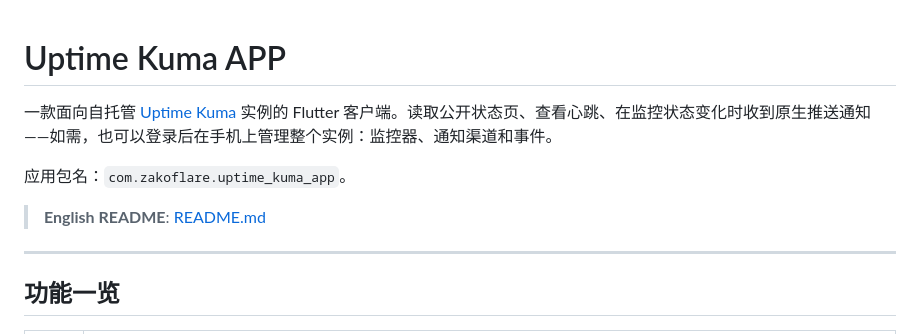
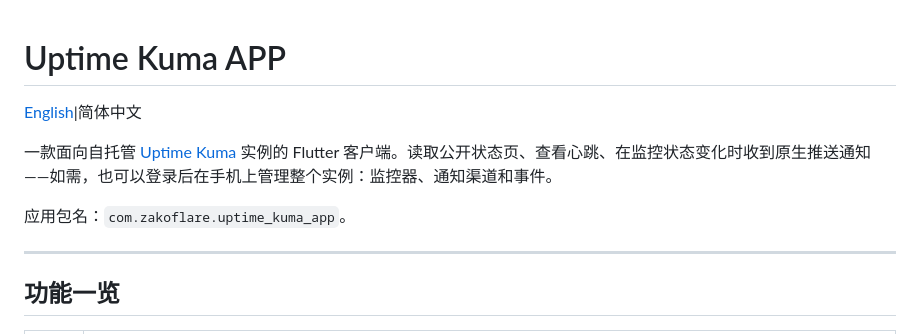
Before and after one commit to BILIEDP1145/UptimeKumaAPP, a Markdown page: README.zh-CN.md, the part around the change. GitHub-like rendering.

Commit message:
更新 README.zh-CN.md

```diff
--- a/README.zh-CN.md
+++ b/README.zh-CN.md
@@ -1,10 +1,9 @@
 # Uptime Kuma APP
+[English](./README.md)|简体中文
 
 一款面向自托管 [Uptime Kuma](https://github.com/louislam/uptime-kuma) 实例的 Flutter 客户端。读取公开状态页、查看心跳、在监控状态变化时收到原生推送通知——如需，也可以登录后在手机上管理整个实例：监控器、通知渠道和事件。
 
 应用包名：`com.zakoflare.uptime_kuma_app`。
-
-> **English README**: [README.md](./README.md)
 
 ---
 
```
